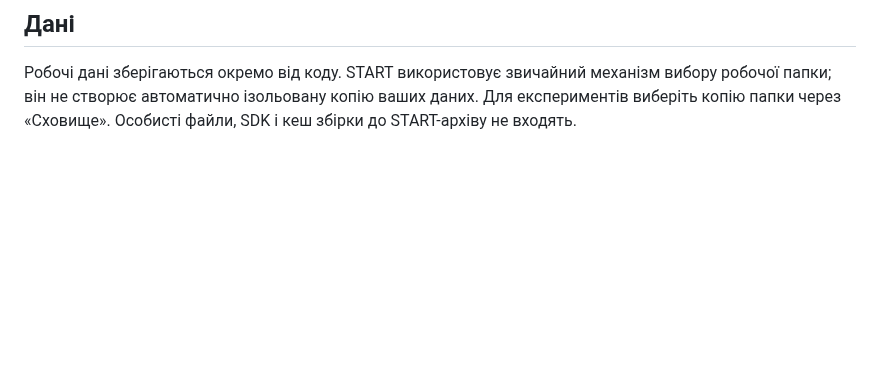
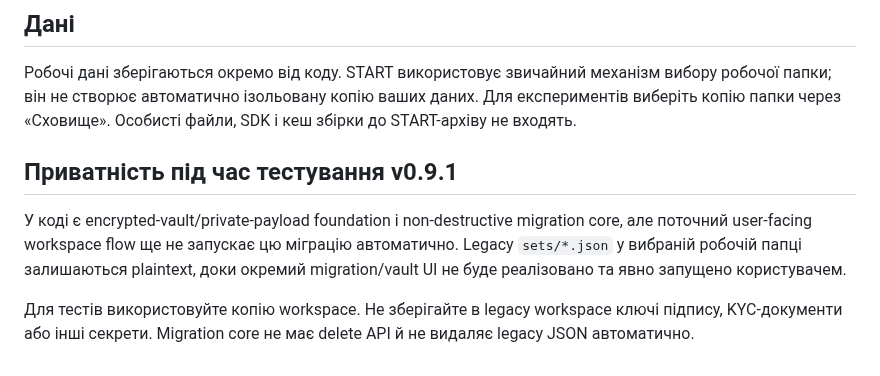
Before and after one commit to RomanZavadaM/ovdp-hub, a Markdown page: apps/native/START-README.md, the part around the change. Rendered like a GitHub page; blank space fills up the shorter version.

Commit message:
Guide: add v0.9.1 privacy testing note

```diff
--- a/apps/native/START-README.md
+++ b/apps/native/START-README.md
@@ -22,3 +22,9 @@ START — режим для тестувальника з налаштовани
 ## Дані
 
 Робочі дані зберігаються окремо від коду. START використовує звичайний механізм вибору робочої папки; він не створює автоматично ізольовану копію ваших даних. Для експериментів виберіть копію папки через «Сховище». Особисті файли, SDK і кеш збірки до START-архіву не входять.
+
+## Приватність під час тестування v0.9.1
+
+У коді є encrypted-vault/private-payload foundation і non-destructive migration core, але поточний user-facing workspace flow ще не запускає цю міграцію автоматично. Legacy `sets/*.json` у вибраній робочій папці залишаються plaintext, доки окремий migration/vault UI не буде реалізовано та явно запущено користувачем.
+
+Для тестів використовуйте копію workspace. Не зберігайте в legacy workspace ключі підпису, KYC-документи або інші секрети. Migration core не має delete API й не видаляє legacy JSON автоматично.
```
